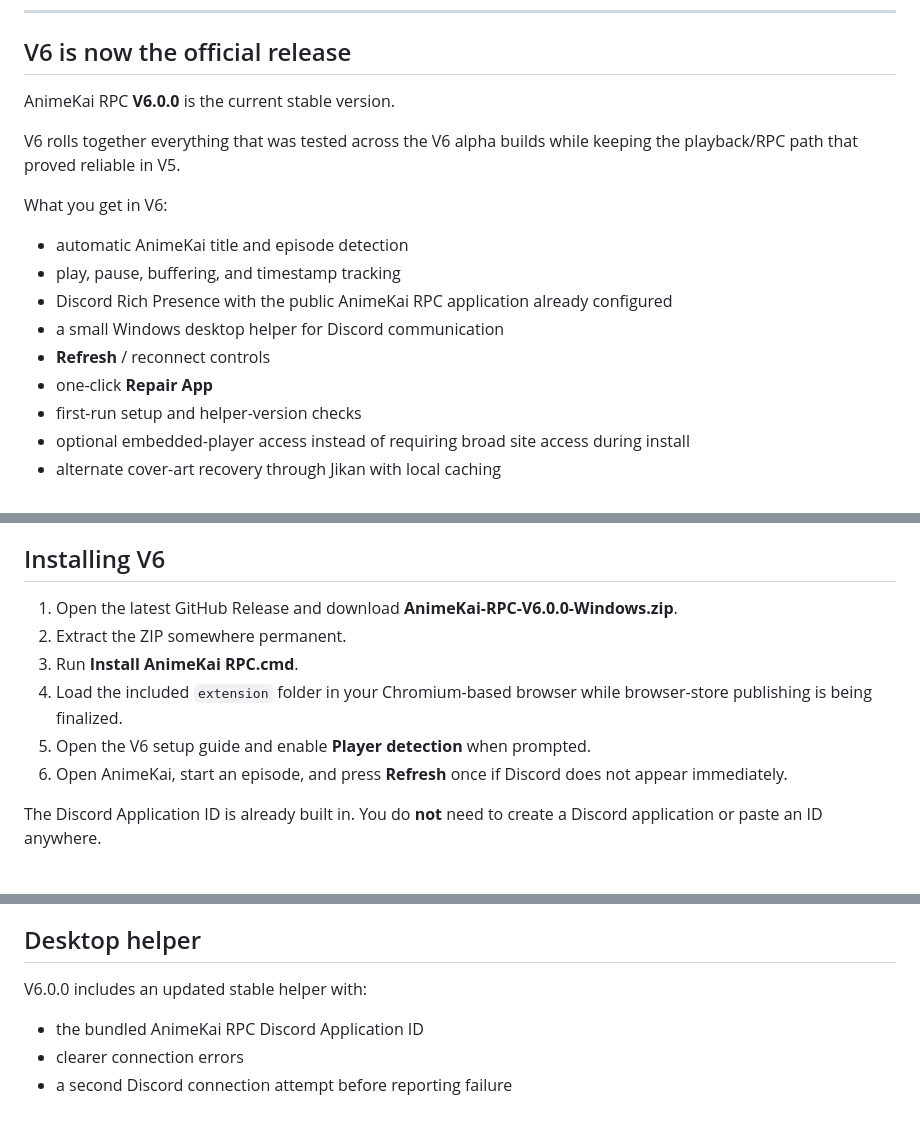
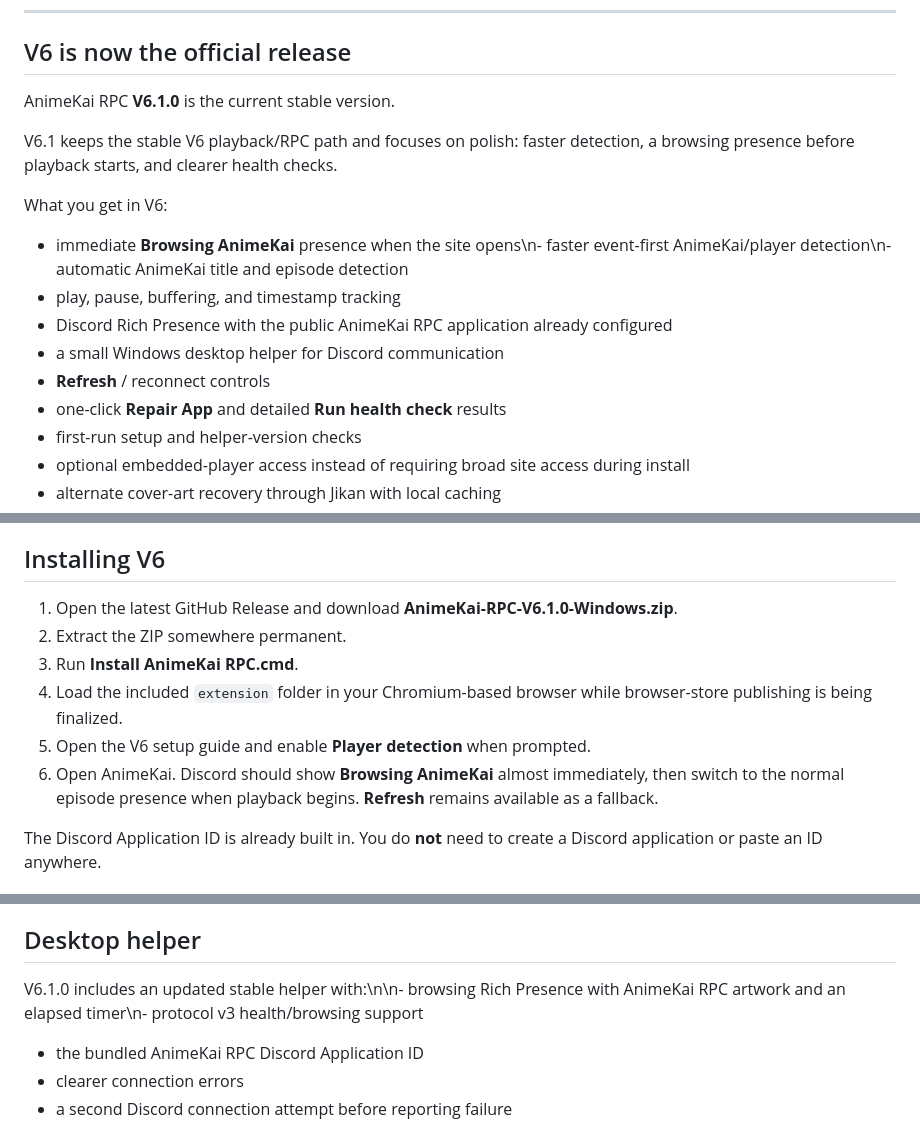
Before and after one commit to viesca272/AnimeKai-RPC, a Markdown page: README.md, 3 parts joined by grey strips. GitHub-like rendering.

Commit message:
Update README.md for V6.1.0

```diff
--- a/README.md
+++ b/README.md
@@ -10,18 +10,18 @@ AnimeKai RPC automatically shows what you're watching on AnimeKai as Discord Ric
 
 ## V6 is now the official release
 
-AnimeKai RPC **V6.0.0** is the current stable version.
+AnimeKai RPC **V6.1.0** is the current stable version.
 
-V6 rolls together everything that was tested across the V6 alpha builds while keeping the playback/RPC path that proved reliable in V5.
+V6.1 keeps the stable V6 playback/RPC path and focuses on polish: faster detection, a browsing presence before playback starts, and clearer health checks.
 
 What you get in V6:
 
-- automatic AnimeKai title and episode detection
+- immediate **Browsing AnimeKai** presence when the site opens\n- faster event-first AnimeKai/player detection\n- automatic AnimeKai title and episode detection
 - play, pause, buffering, and timestamp tracking
 - Discord Rich Presence with the public AnimeKai RPC application already configured
 - a small Windows desktop helper for Discord communication
 - **Refresh** / reconnect controls
-- one-click **Repair App**
+- one-click **Repair App** and detailed **Run health check** results
 - first-run setup and helper-version checks
 - optional embedded-player access instead of requiring broad site access during install
 - alternate cover-art recovery through Jikan with local caching
@@ -61,12 +61,12 @@ The extension handles AnimeKai detection. The Windows helper handles the local c
 
 ## Installing V6
 
-1. Open the latest GitHub Release and download **AnimeKai-RPC-V6.0.0-Windows.zip**.
+1. Open the latest GitHub Release and download **AnimeKai-RPC-V6.1.0-Windows.zip**.
 2. Extract the ZIP somewhere permanent.
 3. Run **Install AnimeKai RPC.cmd**.
 4. Load the included `extension` folder in your Chromium-based browser while browser-store publishing is being finalized.
 5. Open the V6 setup guide and enable **Player detection** when prompted.
-6. Open AnimeKai, start an episode, and press **Refresh** once if Discord does not appear immediately.
+6. Open AnimeKai. Discord should show **Browsing AnimeKai** almost immediately, then switch to the normal episode presence when playback begins. **Refresh** remains available as a fallback.
 
 The Discord Application ID is already built in. You do **not** need to create a Discord application or paste an ID anywhere.
 
@@ -90,7 +90,7 @@ If no usable image is available, the RPC can fall back to a clean text-only pres
 
 ## Desktop helper
 
-V6.0.0 includes an updated stable helper with:
+V6.1.0 includes an updated stable helper with:\n\n- browsing Rich Presence with AnimeKai RPC artwork and an elapsed timer\n- protocol v3 health/browsing support
 
 - the bundled AnimeKai RPC Discord Application ID
 - clearer connection errors
```
